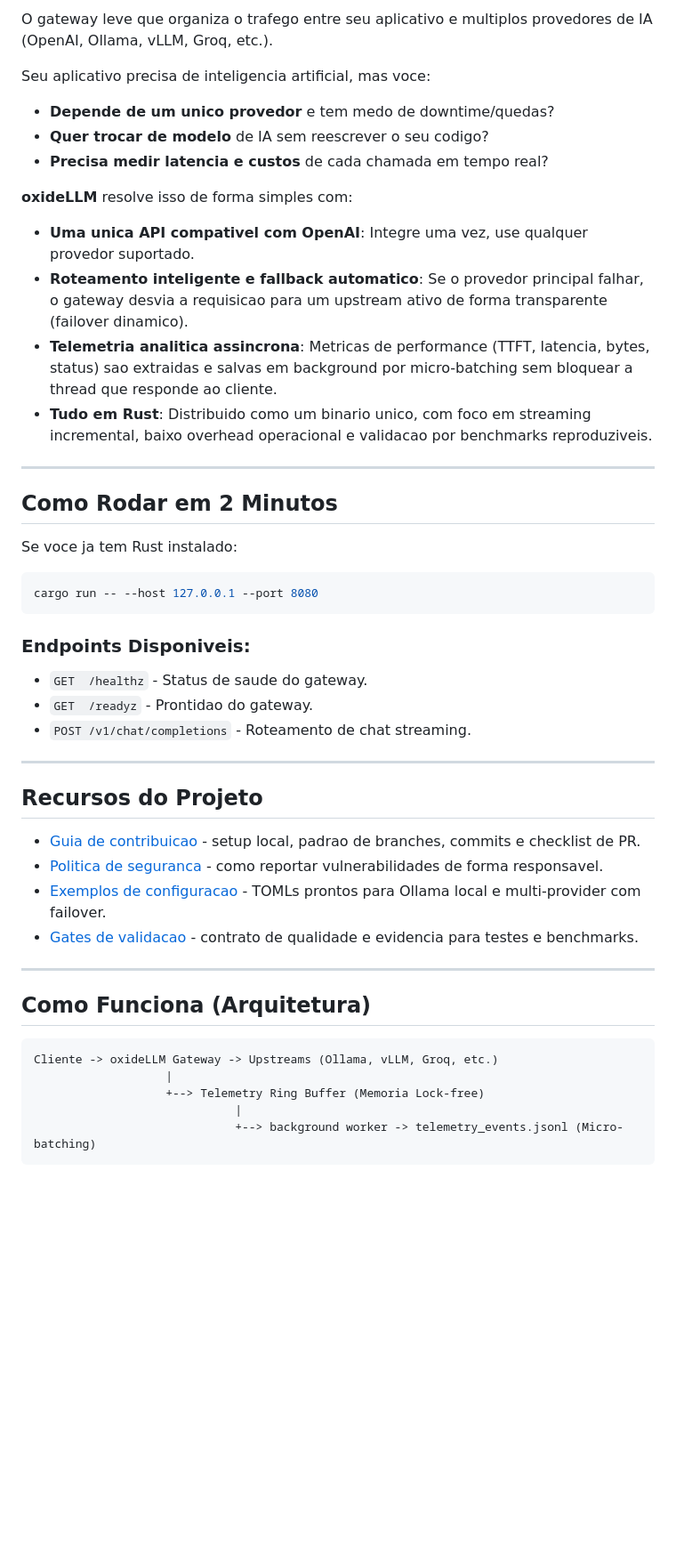
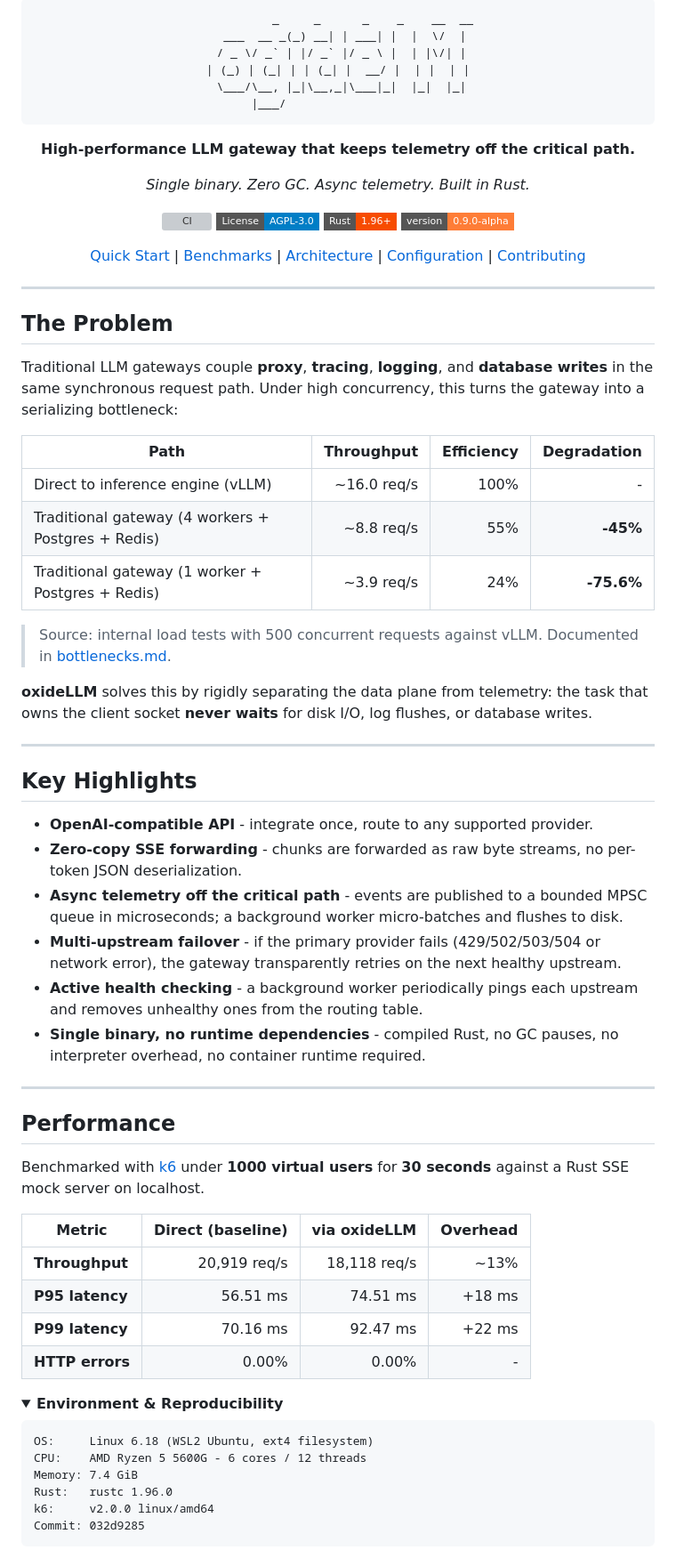
Before and after one commit to lugga1s/oxideLLM, a Markdown page: README.md, the part around one of its changes. Shown at 89% size. Drawn GitHub-style; folded sections open; badges without logos; blank space fills up the shorter version; grey boxes are pictures that could not be loaded.

````diff
--- a/README.md
+++ b/README.md
@@ -2,50 +2,75 @@
 
-O gateway leve que organiza o trafego entre seu aplicativo e multiplos provedores de IA (OpenAI, Ollama, vLLM, Groq, etc.).
+```
+           _     _      _    _    __  __
+  ___  __ _(_) __| | ___| |  |  \/  |
+ / _ \/ _` | |/ _` |/ _ \ |  | |\/| |
+| (_) | (_| | | (_| |  __/ |  | |  | |
+ \___/\__, |_|\__,_|\___|_|  |_|  |_|
+      |___/
+```
 
-Seu aplicativo precisa de inteligencia artificial, mas voce:
-* **Depende de um unico provedor** e tem medo de downtime/quedas?
-* **Quer trocar de modelo** de IA sem reescrever o seu codigo?
-* **Precisa medir latencia e custos** de cada chamada em tempo real?
+**High-performance LLM gateway that keeps telemetry off the critical path.**
 
-**oxideLLM** resolve isso de forma simples com:
-* **Uma unica API compativel com OpenAI**: Integre uma vez, use qualquer provedor suportado.
-* **Roteamento inteligente e fallback automatico**: Se o provedor principal falhar, o gateway desvia a requisicao para um upstream ativo de forma transparente (failover dinamico).
-* **Telemetria analitica assincrona**: Metricas de performance (TTFT, latencia, bytes, status) sao extraidas e salvas em background por micro-batching sem bloquear a thread que responde ao cliente.
-* **Tudo em Rust**: Distribuido como um binario unico, com foco em streaming incremental, baixo overhead operacional e validacao por benchmarks reproduziveis.
+*Single binary. Zero GC. Async telemetry. Built in Rust.*
+
+[![CI](https://github.com/lugga1s/oxideLLM/actions/workflows/ci.yml/badge.svg?branch=main)](https://github.com/lugga1s/oxideLLM/actions/workflows/ci.yml)
+[![License: AGPL-3.0](https://img.shields.io/badge/License-AGPL--3.0-blue.svg?style=flat-square)](LICENSE)
+[![Rust](https://img.shields.io/badge/Rust-1.96+-f74c00.svg?style=flat-square&logo=rust&logoColor=white)](https://www.rust-lang.org)
+[![Version](https://img.shields.io/badge/version-0.9.0--alpha-orange.svg?style=flat-square)](Cargo.toml)
+
+[Quick Start](#quick-start) | [Benchmarks](#performance) | [Architecture](#architecture) | [Configuration](#configuration) | [Contributing](CONTRIBUTING.md)
+
+</div>
 
 ---
 
-## Como Rodar em 2 Minutos
+## The Problem
 
-Se voce ja tem Rust instalado:
+Traditional LLM gateways couple **proxy**, **tracing**, **logging**, and **database writes** in the same synchronous request path. Under high concurrency, this turns the gateway into a serializing bottleneck:
 
-```bash
-cargo run -- --host 127.0.0.1 --port 8080
-```
+| Path | Throughput | Efficiency | Degradation |
+|---|---:|---:|---:|
+| Direct to inference engine (vLLM) | ~16.0 req/s | 100% | - |
+| Traditional gateway (4 workers + Postgres + Redis) | ~8.8 req/s | 55% | **-45%** |
+| Traditional gateway (1 worker + Postgres + Redis) | ~3.9 req/s | 24% | **-75.6%** |
 
-### Endpoints Disponiveis:
-* `GET  /healthz` - Status de saude do gateway.
-* `GET  /readyz` - Prontidao do gateway.
-* `POST /v1/chat/completions` - Roteamento de chat streaming.
+> Source: internal load tests with 500 concurrent requests against vLLM. Documented in [bottlenecks.md](.context/bottlenecks.md).
+
+**oxideLLM** solves this by rigidly separating the data plane from telemetry: the task that owns the client socket **never waits** for disk I/O, log flushes, or database writes.
 
 ---
 
-## Recursos do Projeto
+## Key Highlights
 
-* [Guia de contribuicao](CONTRIBUTING.md) - setup local, padrao de branches, commits e checklist de PR.
-* [Politica de seguranca](SECURITY.md) - como reportar vulnerabilidades de forma responsavel.
-* [Exemplos de configuracao](examples/README.md) - TOMLs prontos para Ollama local e multi-provider com failover.
-* [Gates de validacao](docs/validation-gates.md) - contrato de qualidade e evidencia para testes e benchmarks.
+- **OpenAI-compatible API** - integrate once, route to any supported provider.
+- **Zero-copy SSE forwarding** - chunks are forwarded as raw byte streams, no per-token JSON deserialization.
+- **Async telemetry off the critical path** - events are published to a bounded MPSC queue in microseconds; a background worker micro-batches and flushes to disk.
+- **Multi-upstream failover** - if the primary provider fails (429/502/503/504 or network error), the gateway transparently retries on the next healthy upstream.
+- **Active health checking** - a background worker periodically pings each upstream and removes unhealthy ones from the routing table.
+- **Single binary, no runtime dependencies** - compiled Rust, no GC pauses, no interpreter overhead, no container runtime required.
 
 ---
 
-## Como Funciona (Arquitetura)
+## Performance
+
+Benchmarked with [k6](https://k6.io) under **1000 virtual users** for **30 seconds** against a Rust SSE mock server on localhost.
+
+| Metric | Direct (baseline) | via oxideLLM | Overhead |
+|---|---:|---:|---:|
+| **Throughput** | 20,919 req/s | 18,118 req/s | ~13% |
+| **P95 latency** | 56.51 ms | 74.51 ms | +18 ms |
+| **P99 latency** | 70.16 ms | 92.47 ms | +22 ms |
+| **HTTP errors** | 0.00% | 0.00% | - |
+
+<details>
+<summary><b>Environment & Reproducibility</b></summary>
 
 ```text
-Cliente -> oxideLLM Gateway -> Upstreams (Ollama, vLLM, Groq, etc.)
-                   |
-                   +--> Telemetry Ring Buffer (Memoria Lock-free)
-                             |
-                             +--> background worker -> telemetry_events.jsonl (Micro-batching)
+OS:     Linux 6.18 (WSL2 Ubuntu, ext4 filesystem)
+CPU:    AMD Ryzen 5 5600G - 6 cores / 12 threads
+Memory: 7.4 GiB
+Rust:   rustc 1.96.0
+k6:     v2.0.0 linux/amd64
+Commit: 032d9285
 ```
 
````
Also changed, not shown: other parts of README.md (+211 -114 lines).
